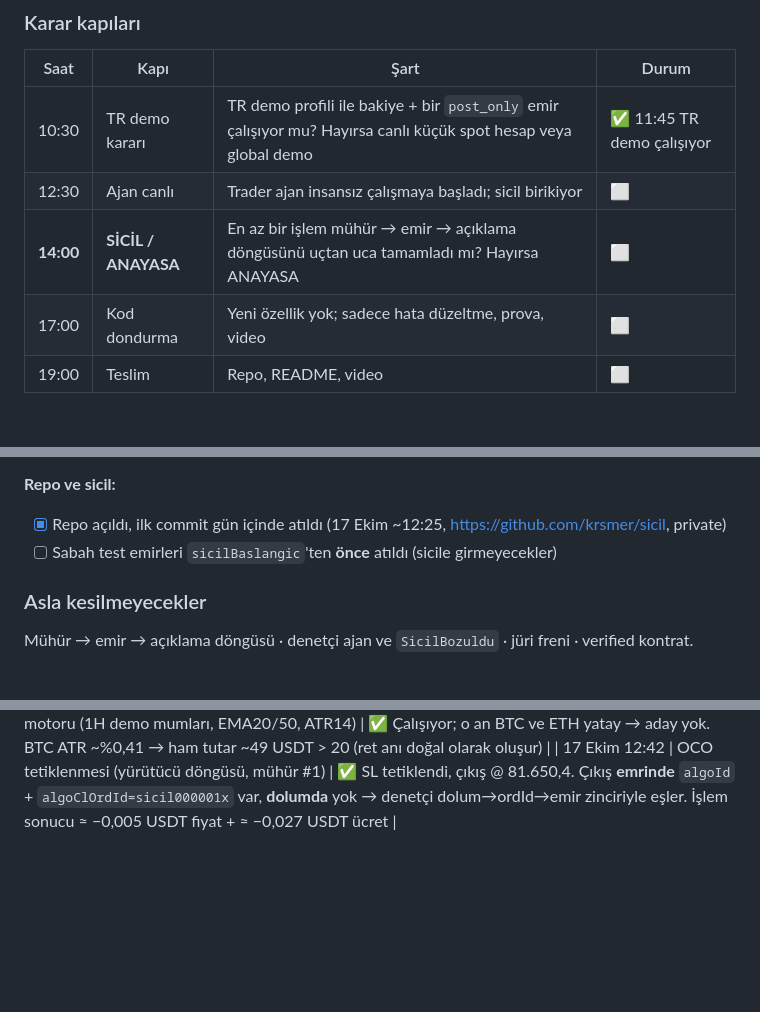
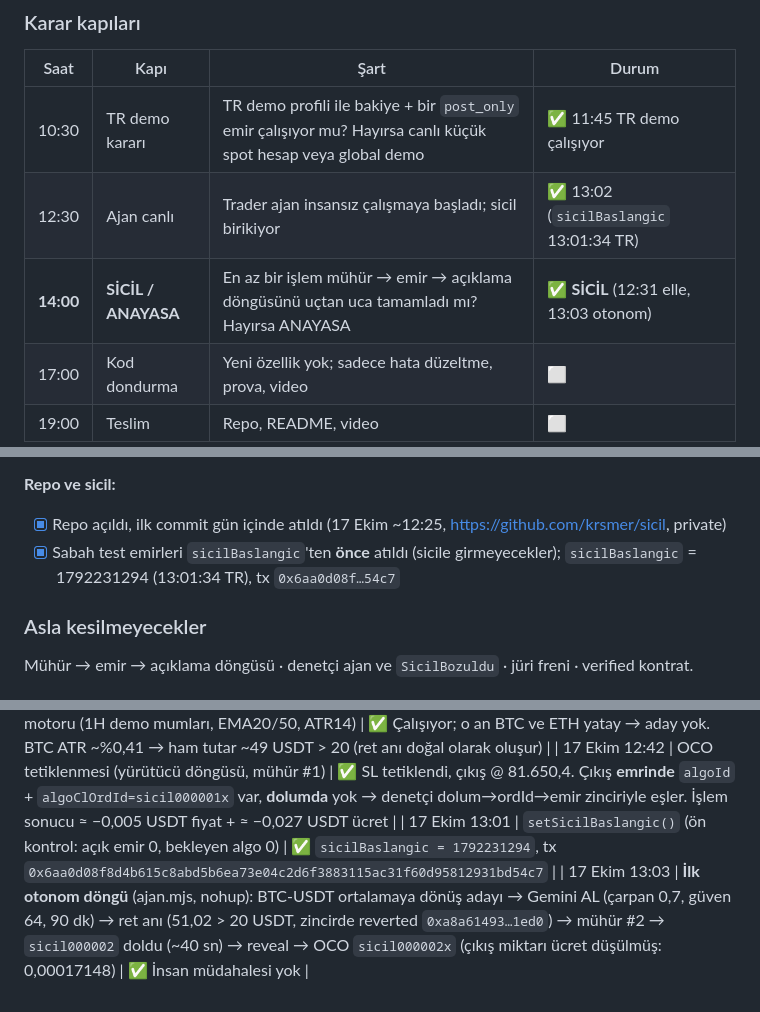
Before and after one commit to krsmer/sicil, a Markdown page: memory-bank/progress.md, 3 parts joined by grey strips. Rendered like a GitHub page; blank space fills up the shorter version.

```diff
--- a/memory-bank/progress.md
+++ b/memory-bank/progress.md
@@ -40,8 +40,8 @@
 | Saat | Kapı | Şart | Durum |
 |---|---|---|---|
 | 10:30 | TR demo kararı | TR demo profili ile bakiye + bir `post_only` emir çalışıyor mu? Hayırsa canlı küçük spot hesap veya global demo | ✅ 11:45 TR demo çalışıyor |
-| 12:30 | Ajan canlı | Trader ajan insansız çalışmaya başladı; sicil birikiyor | ⬜ |
-| **14:00** | **SİCİL / ANAYASA** | En az bir işlem mühür → emir → açıklama döngüsünü uçtan uca tamamladı mı? Hayırsa ANAYASA | ⬜ |
+| 12:30 | Ajan canlı | Trader ajan insansız çalışmaya başladı; sicil birikiyor | ✅ 13:02 (`sicilBaslangic` 13:01:34 TR) |
+| **14:00** | **SİCİL / ANAYASA** | En az bir işlem mühür → emir → açıklama döngüsünü uçtan uca tamamladı mı? Hayırsa ANAYASA | ✅ **SİCİL** (12:31 elle, 13:03 otonom) |
 | 17:00 | Kod dondurma | Yeni özellik yok; sadece hata düzeltme, prova, video | ⬜ |
 | 19:00 | Teslim | Repo, README, video | ⬜ |
 
@@ -91,7 +91,7 @@ Dört kişiyseniz her kola bir kişi; üç kişiyseniz kontratı bitiren kişi 1
 
 **Repo ve sicil:**
 - [x] Repo açıldı, ilk commit gün içinde atıldı (17 Ekim ~12:25, https://github.com/krsmer/sicil, private)
-- [ ] Sabah test emirleri `sicilBaslangic`'ten **önce** atıldı (sicile girmeyecekler)
+- [x] Sabah test emirleri `sicilBaslangic`'ten **önce** atıldı (sicile girmeyecekler); `sicilBaslangic` = 1792231294 (13:01:34 TR), tx `0x6aa0d08f…54c7`
 
 ### Asla kesilmeyecekler
 Mühür → emir → açıklama döngüsü · denetçi ajan ve `SicilBozuldu` · jüri freni · verified kontrat.
@@ -150,3 +150,5 @@ Mühür → emir → açıklama döngüsü · denetçi ajan ve `SicilBozuldu` ·
 | 17 Ekim 12:45 | `sealRetGoster` (simülasyonsuz, gas 200k): 34 USDT mühür | ✅ Zincirde `reverted`, `TutarAsildi(3400, 2000)`: tx `0xe2206eb4…48bd1` (sicilBaslangic öncesi test) |
 | 17 Ekim 12:45 | Kural motoru (1H demo mumları, EMA20/50, ATR14) | ✅ Çalışıyor; o an BTC ve ETH yatay → aday yok. BTC ATR ~%0,41 → ham tutar ~49 USDT > 20 (ret anı doğal olarak oluşur) |
 | 17 Ekim 12:42 | OCO tetiklenmesi (yürütücü döngüsü, mühür #1) | ✅ SL tetiklendi, çıkış @ 81.650,4. Çıkış **emrinde** `algoId` + `algoClOrdId=sicil000001x` var, **dolumda** yok → denetçi dolum→ordId→emir zinciriyle eşler. İşlem sonucu ≈ −0,005 USDT fiyat + ≈ −0,027 USDT ücret |
+| 17 Ekim 13:01 | `setSicilBaslangic()` (ön kontrol: açık emir 0, bekleyen algo 0) | ✅ `sicilBaslangic = 1792231294`, tx `0x6aa0d08f8d4b615c8abd5b6ea73e04c2d6f3883115ac31f60d95812931bd54c7` |
+| 17 Ekim 13:03 | **İlk otonom döngü** (ajan.mjs, nohup): BTC-USDT ortalamaya dönüş adayı → Gemini AL (çarpan 0,7, güven 64, 90 dk) → ret anı (51,02 > 20 USDT, zincirde reverted `0xa8a61493…1ed0`) → mühür #2 → `sicil000002` doldu (~40 sn) → reveal → OCO `sicil000002x` (çıkış miktarı ücret düşülmüş: 0,00017148) | ✅ İnsan müdahalesi yok |
```
Also changed, not shown: memory-bank/activeContext.md (+6 -1 lines).
